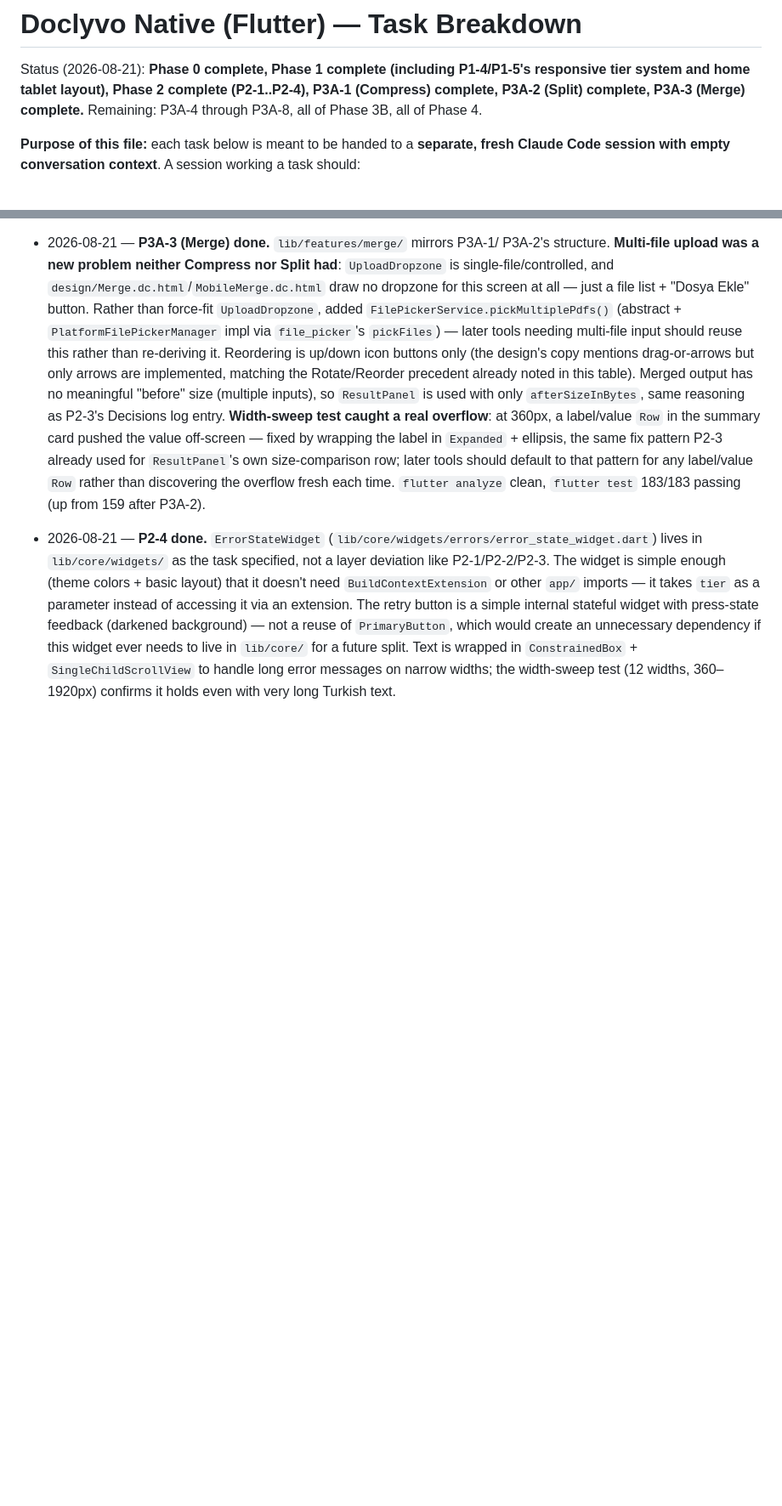
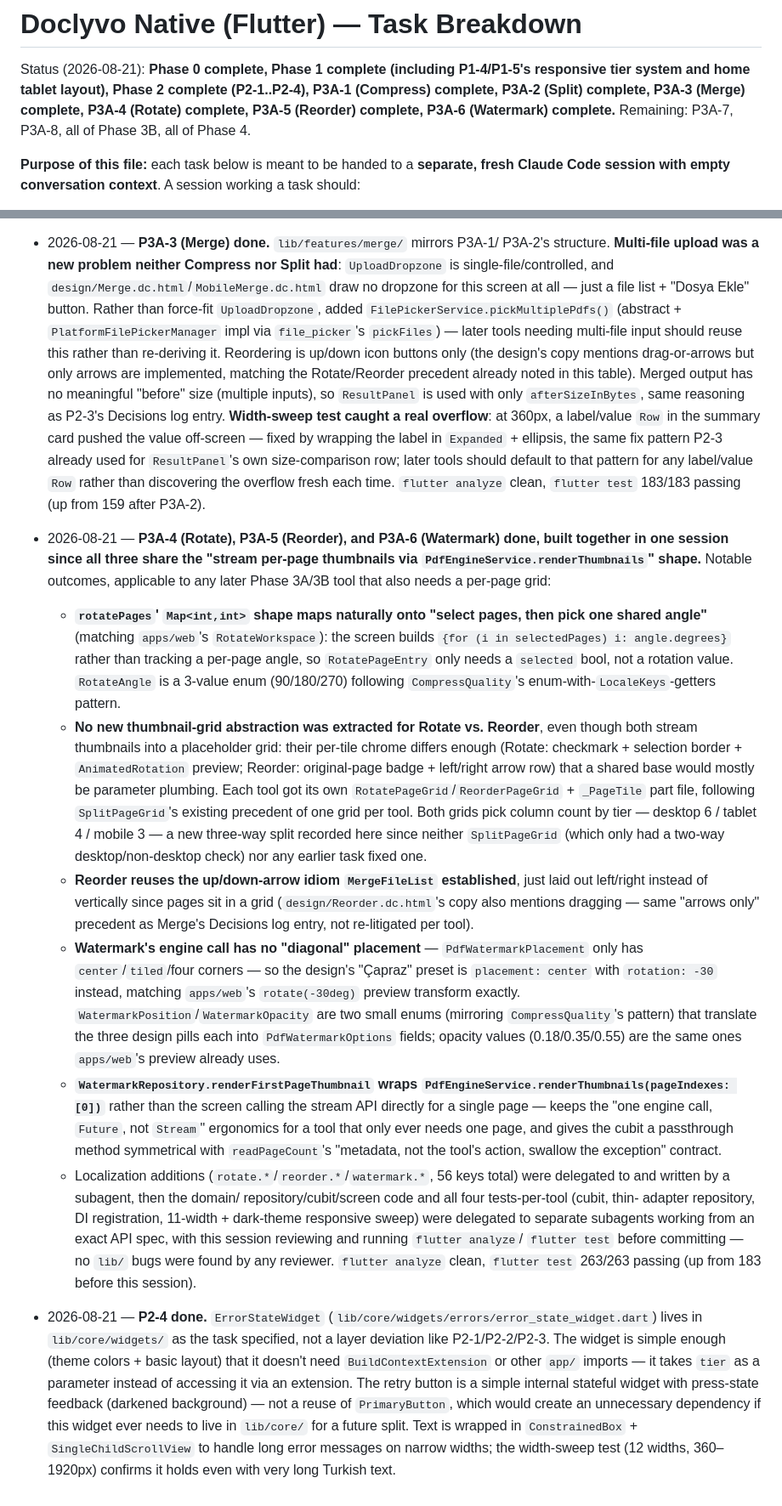
Before and after one commit to E-MRE/doclyvo, a Markdown page: NATIVE-TASKS.md, 2 parts joined by grey strips. Shown at 85% size. Drawn GitHub-style; blank space fills up the shorter version.

Commit message:
docs(native): mark P3A-4/5/6 done in NATIVE-TASKS.md, record Rotate/Reorder/Watermark decisions
Updates the status line and Decisions log with the shared per-page-thumbnail
grid shape, the rotatePages selection→angle mapping, the watermark
placement/rotation workaround for the "diagonal" preset, and the
subagent-assisted workflow used to build all three tools together.

```diff
--- a/NATIVE-TASKS.md
+++ b/NATIVE-TASKS.md
@@ -2,8 +2,9 @@
 
 Status (2026-08-21): **Phase 0 complete, Phase 1 complete (including P1-4/P1-5's
 responsive tier system and home tablet layout), Phase 2 complete (P2-1..P2-4),
-P3A-1 (Compress) complete, P3A-2 (Split) complete, P3A-3 (Merge) complete.**
-Remaining: P3A-4 through P3A-8, all of Phase 3B, all of Phase 4.
+P3A-1 (Compress) complete, P3A-2 (Split) complete, P3A-3 (Merge) complete,
+P3A-4 (Rotate) complete, P3A-5 (Reorder) complete, P3A-6 (Watermark) complete.**
+Remaining: P3A-7, P3A-8, all of Phase 3B, all of Phase 4.
 
 **Purpose of this file:** each task below is meant to be handed to a **separate,
 fresh Claude Code session with empty conversation context**. A session working a
@@ -1033,6 +1034,58 @@ Work these only after all 8 Phase 3A + 3 Phase 3B tools are done.
   should default to that pattern for any label/value `Row` rather than
   discovering the overflow fresh each time. `flutter analyze` clean,
   `flutter test` 183/183 passing (up from 159 after P3A-2).
+- 2026-08-21 — **P3A-4 (Rotate), P3A-5 (Reorder), and P3A-6 (Watermark) done,
+  built together in one session since all three share the "stream per-page
+  thumbnails via `PdfEngineService.renderThumbnails`" shape.** Notable
+  outcomes, applicable to any later Phase 3A/3B tool that also needs a
+  per-page grid:
+  - **`rotatePages`' `Map<int,int>` shape maps naturally onto "select pages,
+    then pick one shared angle"** (matching `apps/web`'s `RotateWorkspace`):
+    the screen builds `{for (i in selectedPages) i: angle.degrees}` rather
+    than tracking a per-page angle, so `RotatePageEntry` only needs a
+    `selected` bool, not a rotation value. `RotateAngle` is a 3-value enum
+    (90/180/270) following `CompressQuality`'s enum-with-`LocaleKeys`-getters
+    pattern.
+  - **No new thumbnail-grid abstraction was extracted for Rotate vs.
+    Reorder**, even though both stream thumbnails into a placeholder grid:
+    their per-tile chrome differs enough (Rotate: checkmark + selection
+    border + `AnimatedRotation` preview; Reorder: original-page badge +
+    left/right arrow row) that a shared base would mostly be parameter
+    plumbing. Each tool got its own `RotatePageGrid`/`ReorderPageGrid` +
+    `_PageTile` part file, following `SplitPageGrid`'s existing precedent of
+    one grid per tool. Both grids pick column count by tier — desktop 6 /
+    tablet 4 / mobile 3 — a new three-way split recorded here since neither
+    `SplitPageGrid` (which only had a two-way desktop/non-desktop check) nor
+    any earlier task fixed one.
+  - **Reorder reuses the up/down-arrow idiom `MergeFileList` established**,
+    just laid out left/right instead of vertically since pages sit in a grid
+    (`design/Reorder.dc.html`'s copy also mentions dragging — same "arrows
+    only" precedent as Merge's Decisions log entry, not re-litigated per
+    tool).
+  - **Watermark's engine call has no "diagonal" placement** —
+    `PdfWatermarkPlacement` only has `center`/`tiled`/four corners — so the
+    design's "Çapraz" preset is `placement: center` with `rotation: -30`
+    instead, matching `apps/web`'s `rotate(-30deg)` preview transform exactly.
+    `WatermarkPosition`/`WatermarkOpacity` are two small enums (mirroring
+    `CompressQuality`'s pattern) that translate the three design pills each
+    into `PdfWatermarkOptions` fields; opacity values (0.18/0.35/0.55) are
+    the same ones `apps/web`'s preview already uses.
+  - **`WatermarkRepository.renderFirstPageThumbnail` wraps
+    `PdfEngineService.renderThumbnails(pageIndexes: [0])`** rather than the
+    screen calling the stream API directly for a single page — keeps the
+    "one engine call, `Future`, not `Stream`" ergonomics for a tool that only
+    ever needs one page, and gives the cubit a passthrough method
+    symmetrical with `readPageCount`'s "metadata, not the tool's action,
+    swallow the exception" contract.
+  - Localization additions (`rotate.*`/`reorder.*`/`watermark.*`, 56 keys
+    total) were delegated to and written by a subagent, then the domain/
+    repository/cubit/screen code and all four tests-per-tool (cubit, thin-
+    adapter repository, DI registration, 11-width + dark-theme responsive
+    sweep) were delegated to separate subagents working from an exact API
+    spec, with this session reviewing and running `flutter analyze`/
+    `flutter test` before committing — no `lib/` bugs were found by any
+    reviewer. `flutter analyze` clean, `flutter test` 263/263 passing (up
+    from 183 before this session).
 - 2026-08-21 — **P2-4 done.** `ErrorStateWidget`
   (`lib/core/widgets/errors/error_state_widget.dart`) lives in `lib/core/widgets/`
   as the task specified, not a layer deviation like P2-1/P2-2/P2-3. The widget is
```
Also changed, not shown: other parts of NATIVE-TASKS.md (+3 -3 lines).
